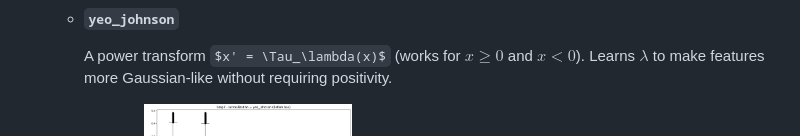
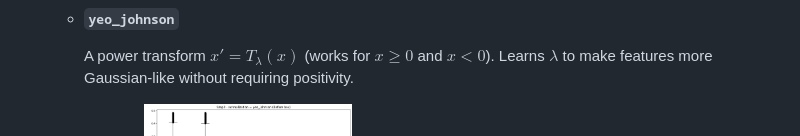
Before and after one commit to tartem26/FinGrowth, a Markdown page: README.md, the part around the change. Rendered like a GitHub page; some formulas as TeX source.

Commit message:
Draft 2.0 Updated #3

```diff
--- a/README.md
+++ b/README.md
@@ -244,7 +244,7 @@ This project trains a supervised model to predict a person's financial group (`C
 
     * **`yeo_johnson`**
 
-        A power transform $x' = \Tau_\lambda(x)$ (works for $x \geq 0$ and $x < 0$). Learns $\lambda$ to make features more Gaussian-like without requiring positivity.
+        A power transform $x' = T_\lambda(x)$ (works for $x \geq 0$ and $x < 0$). Learns $\lambda$ to make features more Gaussian-like without requiring positivity.
         <p>
             <img src="./Data%20Visualizations/Normalization%20(yeo_johnson_1).png" height="100%" width="33%" />
             <img src="./Data%20Visualizations/Normalization%20(yeo_johnson_2).png" height="100%" width="30%" />
```
